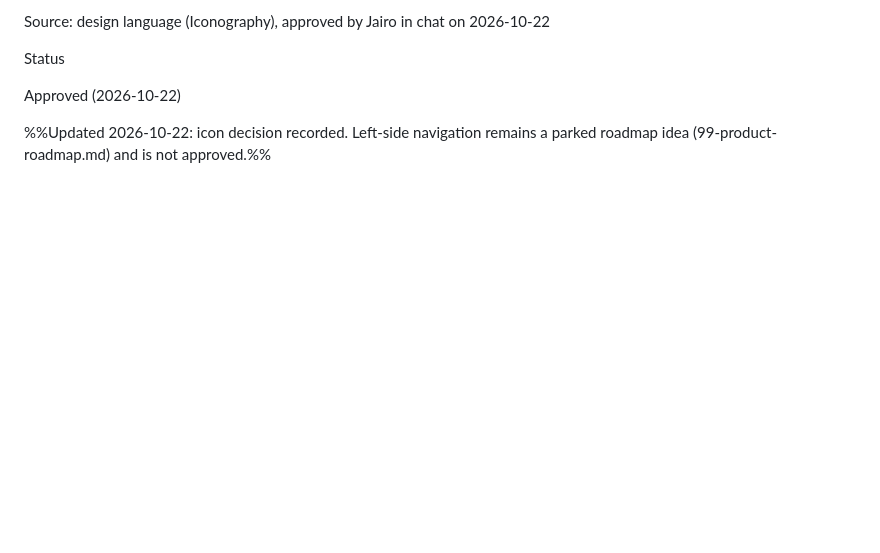
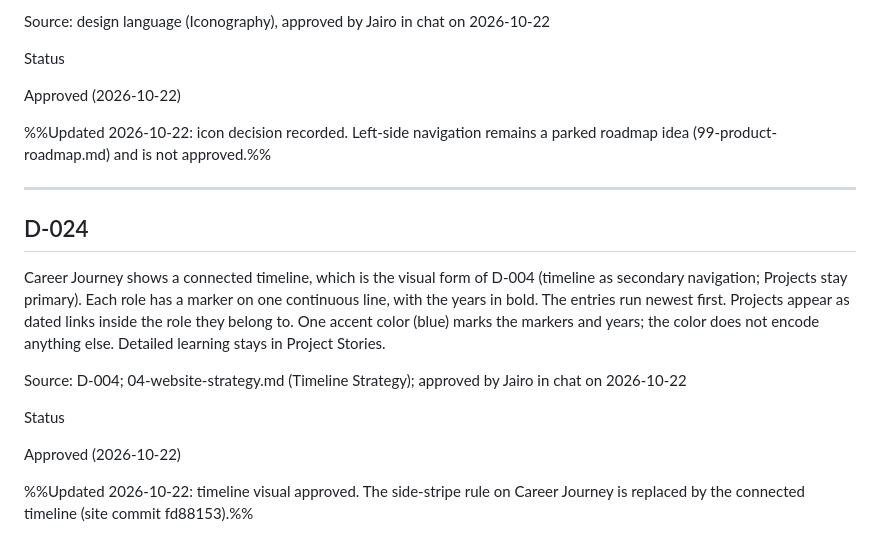
Before and after one commit to jairoedg/PersonalBrandPage, a Markdown page: docs/00-foundation/98-decision-log.md, the part around the change. GitHub-like rendering; blank space fills up the shorter version.

Commit message:
vault backup: 2026-10-22 18:14:35

```diff
--- a/docs/00-foundation/98-decision-log.md
+++ b/docs/00-foundation/98-decision-log.md
@@ -286,3 +286,17 @@ Status
 Approved (2026-10-22)
 
 %%Updated 2026-10-22: icon decision recorded. Left-side navigation remains a parked roadmap idea (99-product-roadmap.md) and is not approved.%%
+
+---
+
+## D-024
+
+Career Journey shows a connected timeline, which is the visual form of D-004 (timeline as secondary navigation; Projects stay primary). Each role has a marker on one continuous line, with the years in bold. The entries run newest first. Projects appear as dated links inside the role they belong to. One accent color (blue) marks the markers and years; the color does not encode anything else. Detailed learning stays in Project Stories.
+
+Source: D-004; 04-website-strategy.md (Timeline Strategy); approved by Jairo in chat on 2026-10-22
+
+Status
+
+Approved (2026-10-22)
+
+%%Updated 2026-10-22: timeline visual approved. The side-stripe rule on Career Journey is replaced by the connected timeline (site commit fd88153).%%
```
